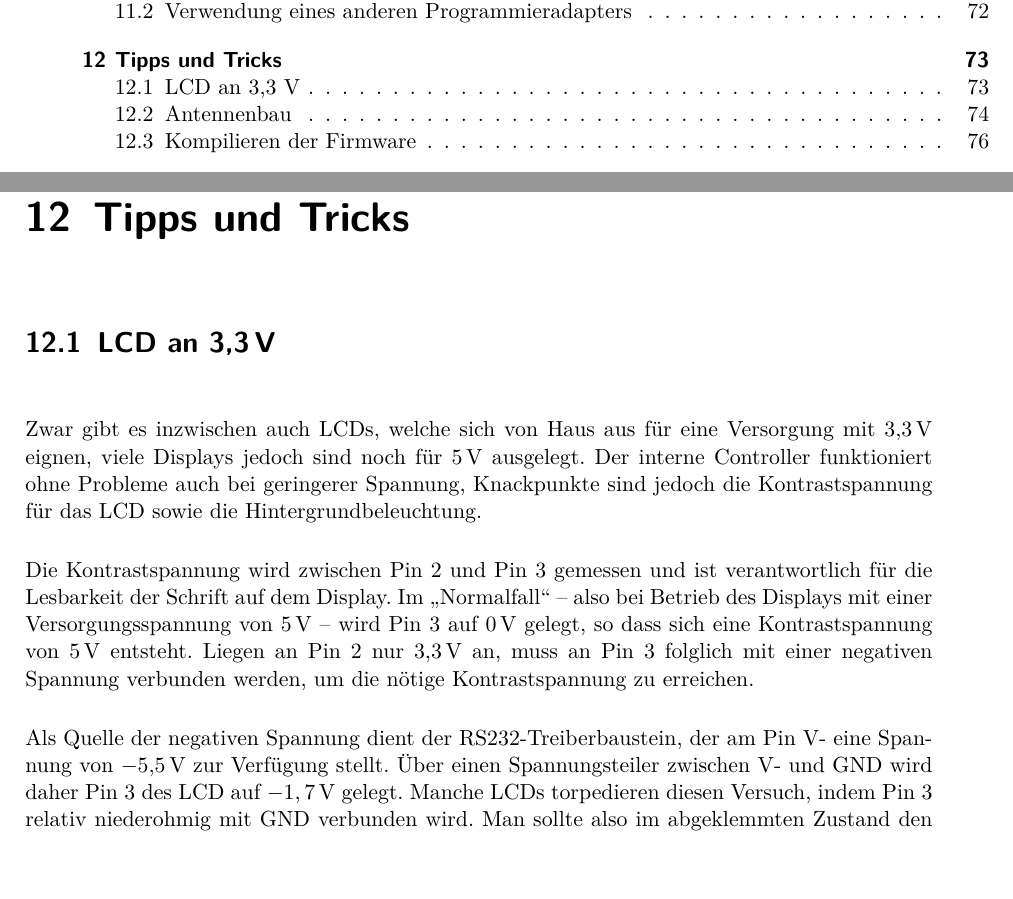
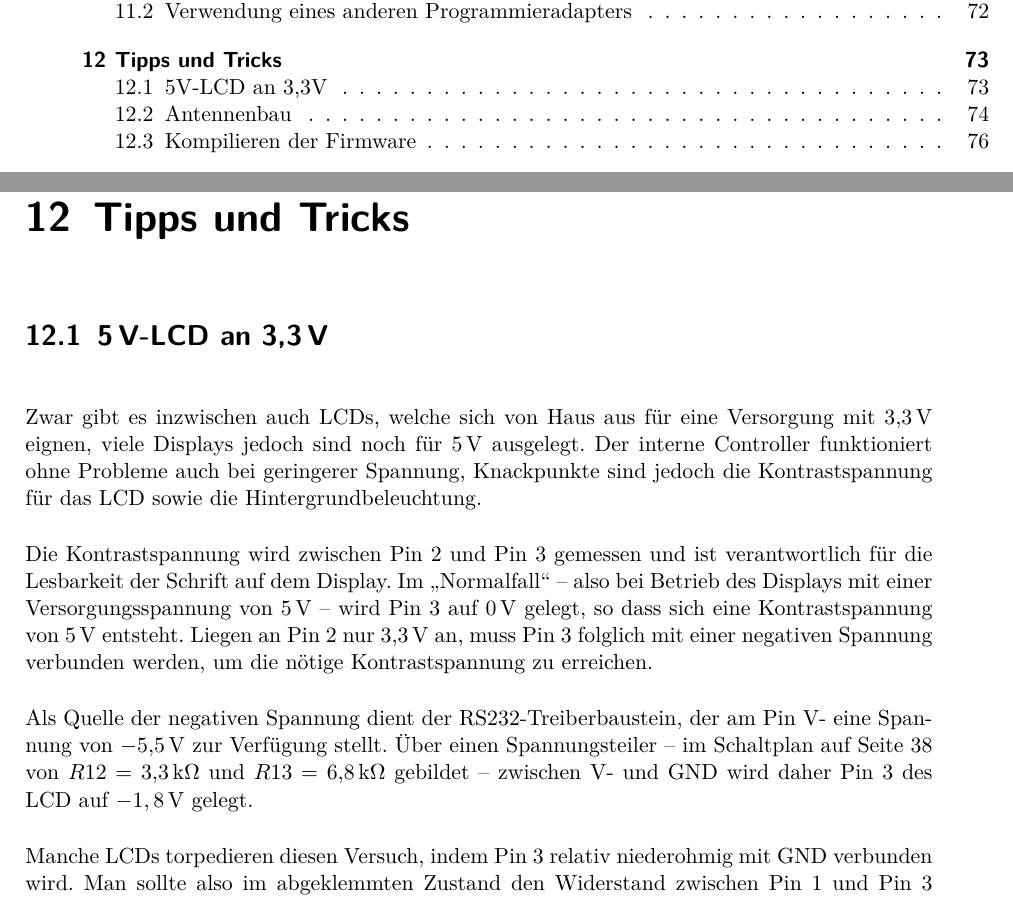
Before and after one commit to fixxl/el-fueradoro, a LaTeX book (Manual/fueradoro.tex): two parts of pages 8 and 73 of 81, joined at a grey line, cut so that both start at the same text, the shorter picture padded with empty space. Compiled offline with pdfLaTeX; the source files are stored in an older character set and shown here as Unicode; an older LaTeX class or package is replaced by its successor.

Commit message:
Updated the manual once again

```diff
--- a/Manual/fueradoro.tex
+++ b/Manual/fueradoro.tex
@@ -1085,17 +1085,21 @@ Wird beim Flashen des Bootloaders das Standard-EEPROM-Image nicht mitübertragen
 
 \chapter{Tipps und Tricks}
 
-\section[LCD an 3,3 V]{LCD an 3{,}3\,V}
+\section[5V-LCD an 3,3V]{5\,V-LCD an 3{,}3\,V}
 
 Zwar gibt es inzwischen auch LCDs, welche sich von Haus aus für eine Versorgung mit $\unit[3{,}3]{V}$ eignen, viele Displays jedoch sind noch für $\unit[5]{V}$ ausgelegt. Der interne Controller funktioniert ohne Probleme auch bei geringerer Spannung, Knackpunkte sind jedoch die Kontrastspannung für das LCD sowie die Hintergrundbeleuchtung.
 
-Die Kontrastspannung wird zwischen Pin~2 und Pin~3 gemessen und ist verantwortlich für die Lesbarkeit der Schrift auf dem Display. Im \enquote{Normalfall} -- also bei Betrieb des Displays mit einer Versorgungsspannung von $\unit[5]{V}$ -- wird Pin~3 auf $\unit[0]{V}$ gelegt, so dass sich eine Kontrastspannung von $\unit[5]{V}$ entsteht. Liegen an Pin~2 nur $\unit[3{,}3]{V}$ an, muss an Pin~3 folglich mit einer negativen Spannung verbunden werden, um die nötige Kontrastspannung zu erreichen.
+Die Kontrastspannung wird zwischen Pin~2 und Pin~3 gemessen und ist verantwortlich für die Lesbarkeit der Schrift auf dem Display. Im \enquote{Normalfall} -- also bei Betrieb des Displays mit einer Versorgungsspannung von $\unit[5]{V}$ -- wird Pin~3 auf $\unit[0]{V}$ gelegt, so dass sich eine Kontrastspannung von $\unit[5]{V}$ entsteht. Liegen an Pin~2 nur $\unit[3{,}3]{V}$ an, muss Pin~3 folglich mit einer negativen Spannung verbunden werden, um die nötige Kontrastspannung zu erreichen.
 
-Als Quelle der negativen Spannung dient der RS232-Treiberbaustein, der am Pin V- eine Spannung von $\unit[-5{,}5]{V}$ zur Verfügung stellt. Über einen Spannungsteiler zwischen V- und GND wird daher Pin~3 des LCD auf $\unit[-1,7]{V}$ gelegt. Manche LCDs torpedieren diesen Versuch, indem Pin~3 relativ niederohmig mit GND verbunden wird. Man sollte also im abgeklemmten Zustand den Widerstand zwischen Pin 1 und Pin 3 messen und bei Bedarf den eventuell auf der LCD-Platine befindlichen Widerstand zwischen den beiden Pins auslöten.
+Als Quelle der negativen Spannung dient der RS232-Treiberbaustein, der am Pin V- eine Spannung von $\unit[-5{,}5]{V}$ zur Verfügung stellt. Über einen Spannungsteiler -- im Schaltplan auf Seite~\pageref{fig:transmitterschematic} von $R12 = \unit[3{,}3]{k\Omega}$ und $R13 = \unit[6{,}8]{k\Omega}$ gebildet -- zwischen V- und GND wird daher Pin~3 des LCD auf $\unit[-1,8]{V}$ gelegt.
+
+Manche LCDs torpedieren diesen Versuch, indem Pin~3 relativ niederohmig mit GND verbunden wird. Man sollte also im abgeklemmten Zustand den Widerstand zwischen Pin 1 und Pin 3 messen und bei Bedarf den eventuell auf der LCD-Platine befindlichen Widerstand zwischen den beiden Pins auslöten.
 
 Die Hintergrundbeleuchtung wird über die Pins~15 und 16 versorgt. Zwischen diesen Pins befindet sich in Reihe zu den LEDs in aller Regel noch ein Widerstand, welcher den Strom durch die LEDs begrenzt und für eine Spannung von $\unit[5]{V}$ zwischen den Pins ausgelegt ist. Bei $\unit[3{,}3]{V}$ zwischen Pin~15~\&~16 erscheint das LCD daher möglicherweise zu dunkel, so dass man den Widerstand durch einen kleineren Wert ersetzen kann, um die Spannungsdifferenz auszugleichen.
 
-Der ursprüngliche LED-Vorwärtsstrom sowie die Aufteilung der Spannung auf LED und Vorwiderstand können durch Anlegen von $\unit[5]{V}$ zwischen Pin~15~\&~16, Spannungsmessung über dem Original-Widerstand und anschließende Division durch den Widerstandswert (korrekt ablesen oder messen) ermittelt werden. Da der Spannungsabfall über den LEDs sich nicht ändert und der Strom gleich bleiben soll, muss der Wert des neuen Widerstands so verkleinert werden, dass bei identischem Stromfluss über ihm $\unit[1{,}7]{V}$ weniger abfallen als am Original-Widerstand. Ist z.\,B. original ein Widerstand von $\unit[150]{\Omega}$ verbaut, über dem eine Spannung von $\unit[2]{V}$ anliegt (hieraus resultiert eine LED-Vorwärtsspannung von $\unit[3]{V}$), ergibt sich ein LED-Vorwärtsstrom von $\unit[13]{mA}$. Dementsprechend wäre bei einem Spannungsabfall von nur noch $\unit[0{,}3]{V}$ für den gleichen Strom ein Widerstand von $\unit[22]{\Omega}$ einzusetzen.
+Der ursprüngliche LED-Vorwärtsstrom sowie die Aufteilung der Spannung auf LED und Vorwiderstand können durch Anlegen von $\unit[5]{V}$ zwischen Pin~15~\&~16, Spannungsmessung über dem Original-Widerstand und anschließende Division durch den Widerstandswert (korrekt ablesen oder messen) ermittelt werden. Da der Spannungsabfall über den LEDs sich nicht ändert und der Strom gleich bleiben soll, muss der Wert des neuen Widerstands so verkleinert werden, dass bei identischem Stromfluss über ihm $\unit[1{,}7]{V}$ weniger abfallen als am Original-Widerstand.
+
+Ist z.\,B. original ein Widerstand von $\unit[150]{\Omega}$ verbaut, über dem eine Spannung von $\unit[2]{V}$ anliegt (hieraus resultiert eine LED-Vorwärtsspannung von $\unit[3]{V}$), ergibt sich ein LED-Vorwärtsstrom von $\unit[13]{mA}$. Dementsprechend wäre bei einem Spannungsabfall von nur noch $\unit[0{,}3]{V}$ für den gleichen Strom ein Widerstand von $\unit[22]{\Omega}$ einzusetzen.
 
 
 \section{Antennenbau}
```
